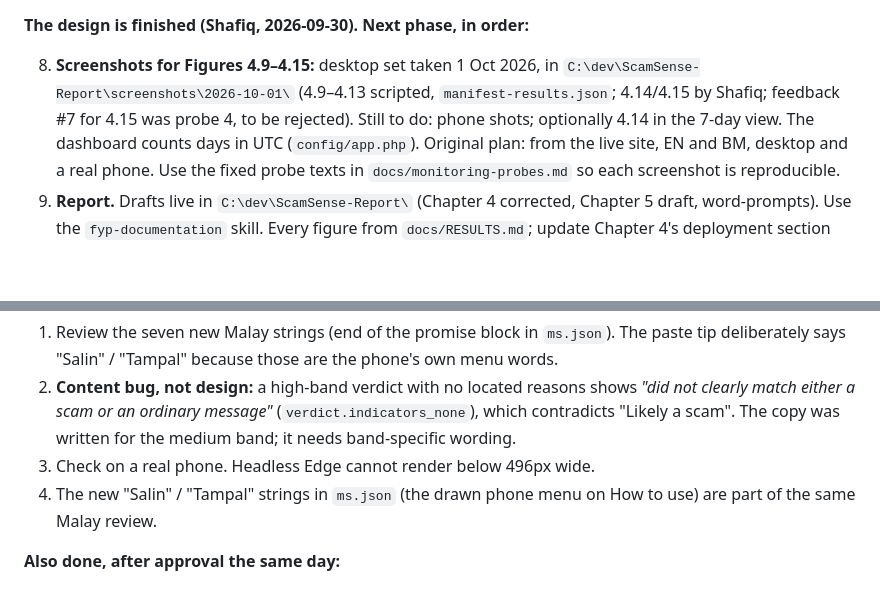
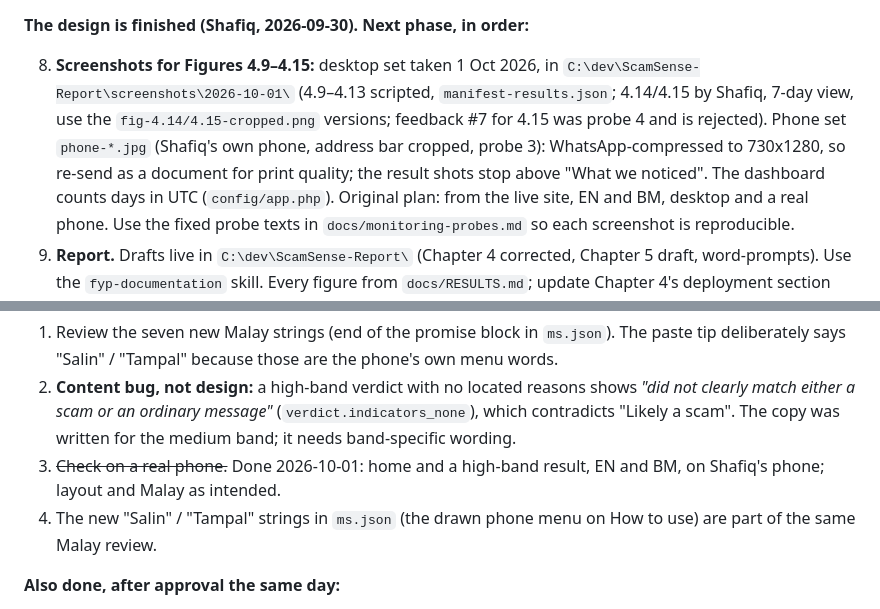
Before and after one commit to ShafiqRashdi/ScamSense, a Markdown page: docs/HANDOFF.md, 2 parts joined by grey strips. Drawn GitHub-style; blank space fills up the shorter version.

Commit message:
docs: handoff records the finished screenshot set and closes the real-phone check

```diff
--- a/docs/HANDOFF.md
+++ b/docs/HANDOFF.md
@@ -59,9 +59,12 @@ Read this first, then `AGENTS.md` for the standing rules. This file is *state*;
 
 8. **Screenshots for Figures 4.9–4.15:** desktop set taken 1 Oct 2026, in
    `C:\dev\ScamSense-Report\screenshots\2026-10-01\` (4.9–4.13 scripted,
-   `manifest-results.json`; 4.14/4.15 by Shafiq; feedback #7 for 4.15 was probe
-   4, to be rejected). Still to do: phone shots; optionally 4.14 in the 7-day
-   view. The dashboard counts days in UTC (`config/app.php`). Original plan:
+   `manifest-results.json`; 4.14/4.15 by Shafiq, 7-day view, use the
+   `fig-4.14/4.15-cropped.png` versions; feedback #7 for 4.15 was probe 4 and
+   is rejected). Phone set `phone-*.jpg` (Shafiq's own phone, address bar
+   cropped, probe 3): WhatsApp-compressed to 730x1280, so re-send as a
+   document for print quality; the result shots stop above "What we noticed".
+   The dashboard counts days in UTC (`config/app.php`). Original plan:
    from the live site, EN and BM, desktop
    and a real phone. Use the fixed probe texts in `docs/monitoring-probes.md`
    so each screenshot is reproducible.
@@ -174,7 +177,8 @@ decisions (a)–(c) near the top of this file)
    shows *"did not clearly match either a scam or an ordinary message"*
    (`verdict.indicators_none`), which contradicts "Likely a scam". The copy was
    written for the medium band; it needs band-specific wording.
-3. Check on a real phone. Headless Edge cannot render below 496px wide.
+3. ~~Check on a real phone.~~ Done 2026-10-01: home and a high-band result,
+   EN and BM, on Shafiq's phone; layout and Malay as intended.
 4. The new "Salin" / "Tampal" strings in `ms.json` (the drawn phone menu on
    How to use) are part of the same Malay review.
 
```
